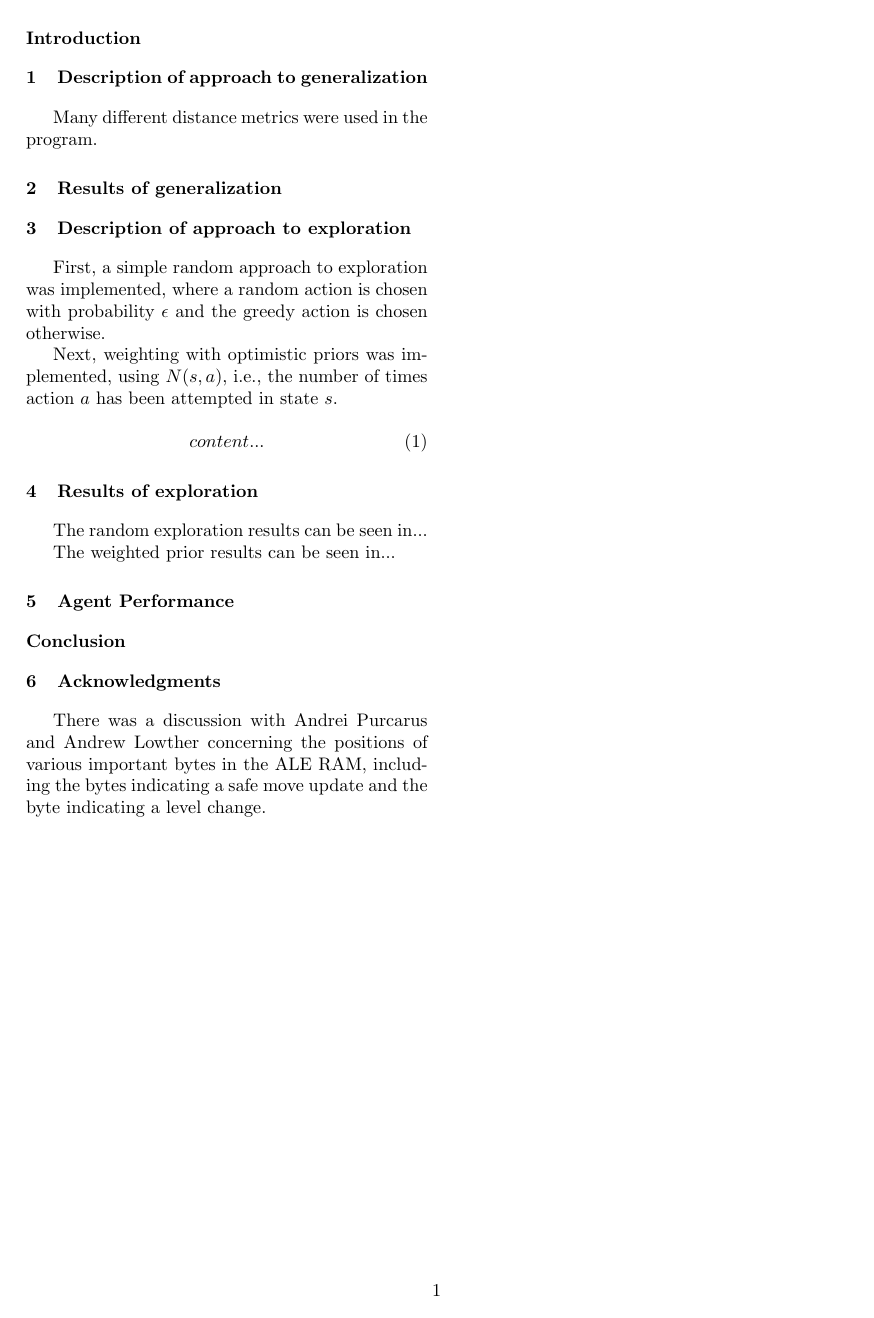
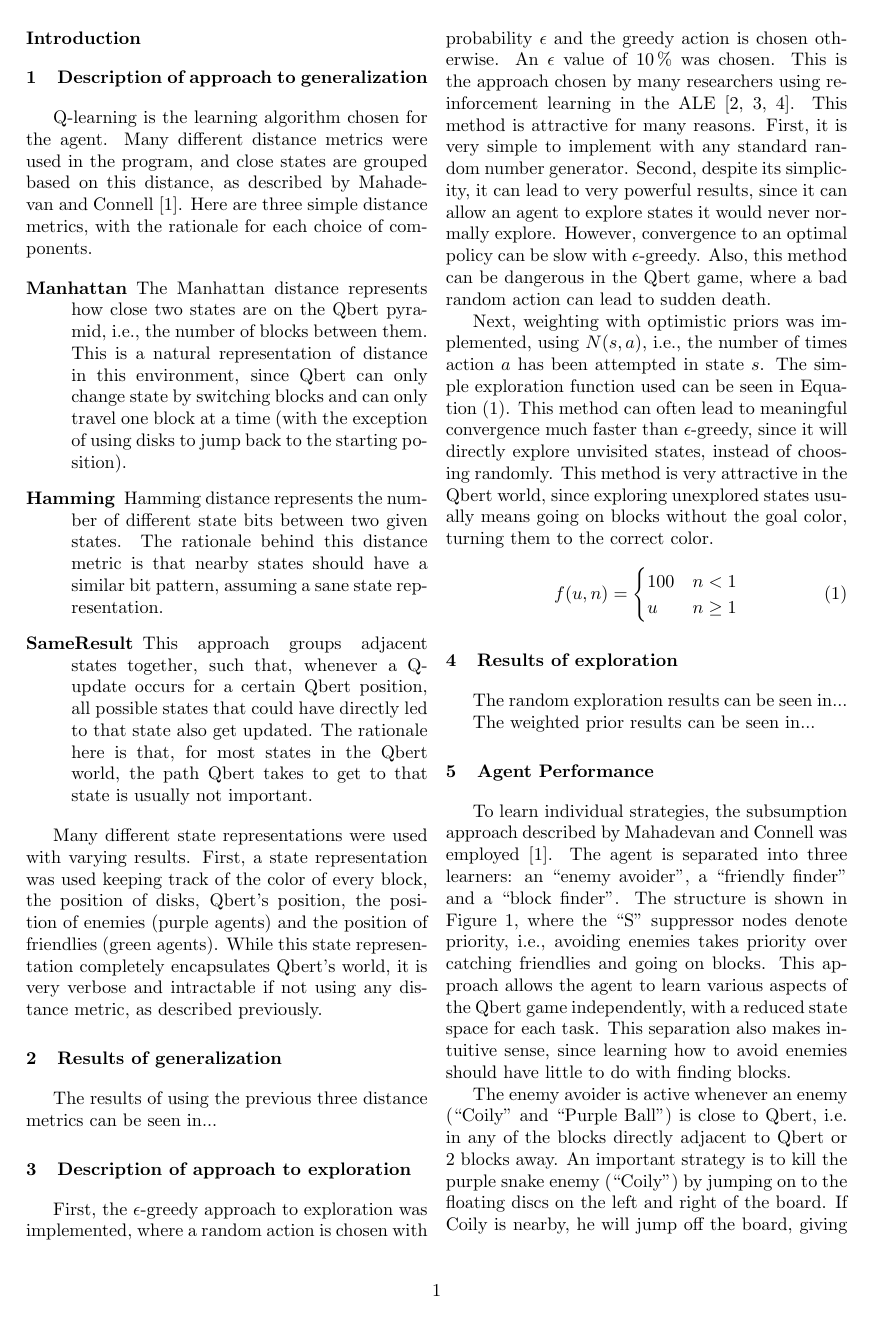
Before and after one commit to seanstappas/qbert-reinforcement-learning, a LaTeX document (report/report.tex): page 2 of 2 before the commit and page 2 of 3 after it. Compiled offline with pdfLaTeX.

Commit message:
Updated report with basic info.

```diff
--- a/report/report.tex
+++ b/report/report.tex
@@ -45,24 +45,36 @@
 	\section{Description of approach to generalization}
 	% 10. provides expression for distance metric between two states and describes state representation used by the RL agent, also includes rationale for choice of components of the distance metric
 
-	Many different distance metrics were used in the program.
+	Q-learning is the learning algorithm chosen for the agent. Many different distance metrics were used in the program, and close states are grouped based on this distance, as described by Mahadevan and Connell \cite{mahadevan}. Here are three simple distance metrics, with the rationale for each choice of components.
 
+	\begin{description}
+		\item[Manhattan] The Manhattan distance represents how close two states are on the Qbert pyramid, i.e., the number of blocks between them. This is a natural representation of distance in this environment, since Qbert can only change state by switching blocks and can only travel one block at a time (with the exception of using disks to jump back to the starting position).
+		\item[Hamming] Hamming distance represents the number of different state bits between two given states. The rationale behind this distance metric is that nearby states should have a similar bit pattern, assuming a sane state representation.
+		\item[SameResult] This approach groups adjacent states together, such that, whenever a Q-update occurs for a certain Qbert position, all possible states that could have directly led to that state also get updated. The rationale here is that, for most states in the Qbert world, the path Qbert takes to get to that state is usually not important.
+	\end{description}
+
+	Many different state representations were used with varying results. First, a state representation was used keeping track of the color of every block, the position of disks, Qbert's position, the position of enemies (purple agents) and the position of friendlies (green agents). While this state representation completely encapsulates Qbert's world, it is very verbose and intractable if not using any distance metric, as described previously.
 
 	\section{Results of generalization}
 	% 10. results provided for at least 3 different generalization approaches (i.e., choice of components of the distance metric) and meaningful discussion regarding consequences to behaviour of game agent
 
+	The results of using the previous three distance metrics can be seen in...
 
 	\section{Description of approach to exploration}
 	% 10 provides expression for optimistic prior for (state, action) pairs with clear explanation of how agent chose action at each step and convincing rationale for the approach taken
 
-	First, a simple random approach to exploration was implemented, where a random action is chosen with probability $\epsilon$ and the greedy action is chosen otherwise.
+	First, the $\epsilon$-greedy approach to exploration was implemented, where a random action is chosen with probability $\epsilon$ and the greedy action is chosen otherwise. An $\epsilon$ value of \SI{10}{\percent} was chosen. This is the approach chosen by many researchers using reinforcement learning in the ALE \cite{defazio,bellemare,mnih}. This method is attractive for many reasons. First, it is very simple to implement with any standard random number generator. Second, despite its simplicity, it can lead to very powerful results, since it can allow an agent to explore states it would never normally explore. However, convergence to an optimal policy can be slow with $\epsilon$-greedy. Also, this method can be dangerous in the Qbert game, where a bad random action can lead to sudden death.
 
 	% TODO: Tabulate score/level/screenshots for epsilon exploration
 
-	Next, weighting with optimistic priors was implemented, using $N(s, a)$, i.e., the number of times action $a$ has been attempted in state $s$.
+	Next, weighting with optimistic priors was implemented, using $N(s, a)$, i.e., the number of times action $a$ has been attempted in state $s$. The simple exploration function used can be seen in \cref{eq:exploration_function}. This method can often lead to meaningful convergence much faster than $\epsilon$-greedy, since it will directly explore unvisited states, instead of choosing randomly. This method is very attractive in the Qbert world, since exploring unexplored states usually means going on blocks without the goal color, turning them to the correct color.
 
-	\begin{equation}
-		content...
+	\begin{equation} \label{eq:exploration_function}
+		f(u, n) =
+		\begin{cases}
+			100 & n < 1 \\
+			u & n \geq 1
+		\end{cases}
 	\end{equation}
 
 	% TODO: Tabulate score/level/screenshots for optimistic prior
@@ -83,3 +95,4 @@
 	\section{Agent Performance}
 	% 30. as above, including analysis of effects of game events on agent behaviour and strategies (e.g., enemy avoidance) AND explanation of results over trials with multiple seeds to demonstrate generalization of learning
 
+	To learn individual strategies, the subsumption approach described by Mahadevan and Connell was employed \cite{mahadevan}. The agent is separated into three learners: an ``enemy avoider'', a ``friendly finder'' and a ``block finder''. The structure is shown in \cref{fig:subsumption}, where the ``S'' suppressor nodes denote priority, i.e., avoiding enemies takes priority over catching friendlies and going on blocks. This approach allows the agent to learn various aspects of the Qbert game independently, with a reduced state space for each task. This separation also makes intuitive sense, since learning how to avoid enemies should have little to do with finding blocks.
@@ -85,0 +105,4 @@
+		\label{fig:subsumption}
+	\end{figure}
+
+	The enemy avoider is active whenever an enemy (``Coily'' and ``Purple Ball'') is close to Qbert, i.e. in any of the blocks directly adjacent to Qbert or 2 blocks away. An important strategy is to kill the purple snake enemy (``Coily'') by jumping on to the floating discs on the left and right of the board. If Coily is nearby, he will jump off the board, giving Qbert 500 points. This score is fed as a reward to the enemy avoider learner. As a penalty for dying to Coily, a negative reward of $-100$ is given to the learner. This combination of positive and negative reinforcement allows the agent to learn how to avoid and kill Coily.
@@ -87,7 +117,3 @@
 
 	% TODO: Explain how game events were handled (with subsumption diagram and suppressor nodes, agents taking precedence over blocks...)
 
-	\section*{Conclusion}
-
-
-	\section{Acknowledgments}
```
Also changed, not shown: report/readings.bib (added, +33 -0 lines), report/report.pdf, report/report.tex (22 more changed lines).
